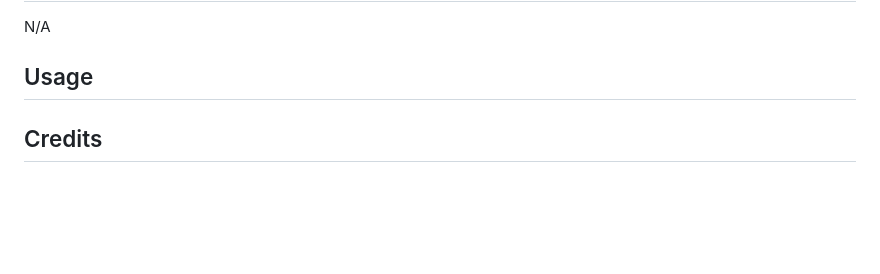
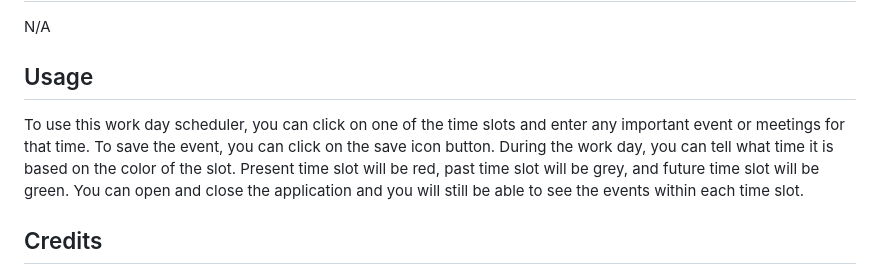
Before and after one commit to Kriskris9/Work-Day-Scheduler, a Markdown page: README.md, the part around the change printed below. Rendered like a GitHub page; blank space fills up the shorter version.

Commit message:
finished installation section, usage section, and credits section of readme

```diff
--- a/README.md
+++ b/README.md
@@ -9,6 +9,9 @@ N/A
 
 ## Usage
 
+To use this work day scheduler, you can click on one of the time slots and enter any important event or meetings for that time. To save the event, you can click on the save icon button. During the work day, you can tell what time it is based on the color of the slot. Present time slot will be red, past time slot will be grey, and future time slot will be green. You can open and close the application and you will still be able to see the events within each time slot.
+
+
 ## Credits
 
 I would like to give credit to my friends Michael Huang, Michael Radar, and Emma Daily for helping me complete this homework.
```
Also changed, not shown: other parts of README.md (+1 -1 lines), Assets/screenshots/Screenshot 2023-03-20 at 8.16.19 PM.png (added).
